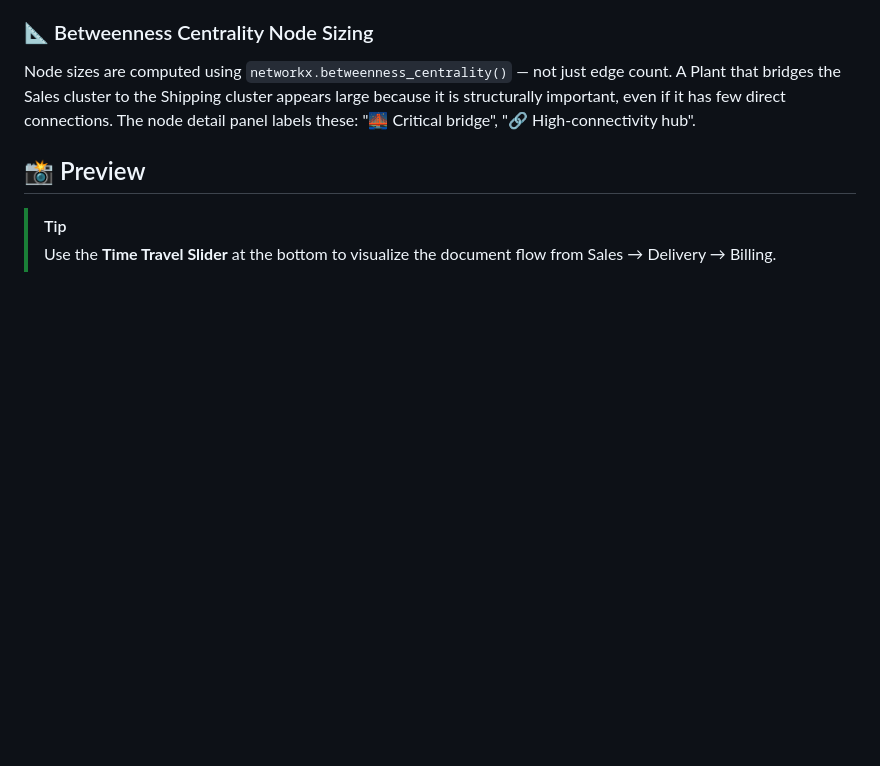
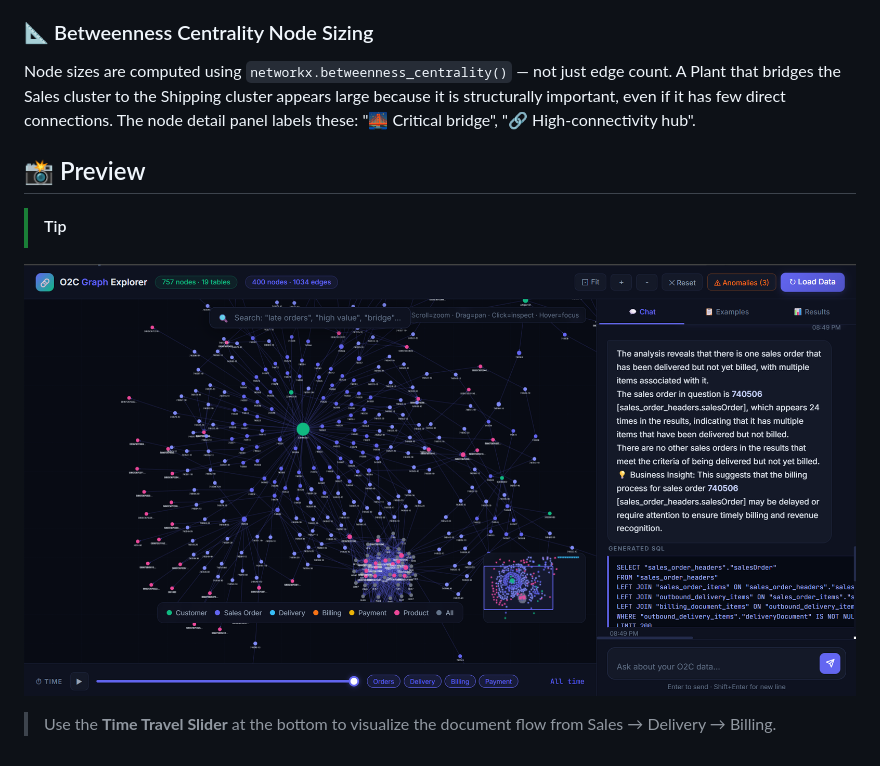
Before and after one commit to Suraj6769/o2c-graph-system, a Markdown page: README.md, the part around the change. Rendered like a GitHub page; pictures changed too: image.png (added); blank space fills up the shorter version.

Commit message:
docs: update README with architecture and preview image

```diff
--- a/README.md
+++ b/README.md
@@ -148,4 +148,6 @@ Node sizes are computed using `networkx.betweenness_centrality()` — not just e
 
 ## 📸 Preview
 > [!TIP]
+
+![alt text](image.png)
 > Use the **Time Travel Slider** at the bottom to visualize the document flow from Sales → Delivery → Billing.
```
